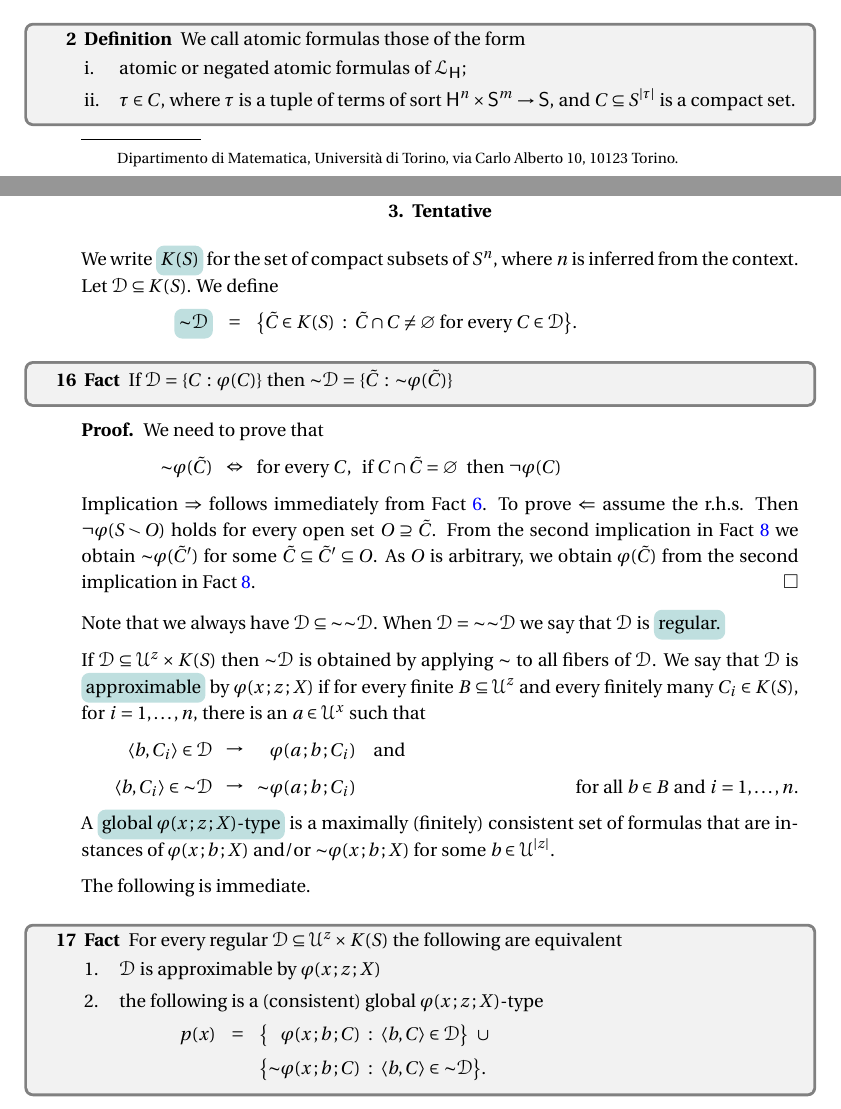
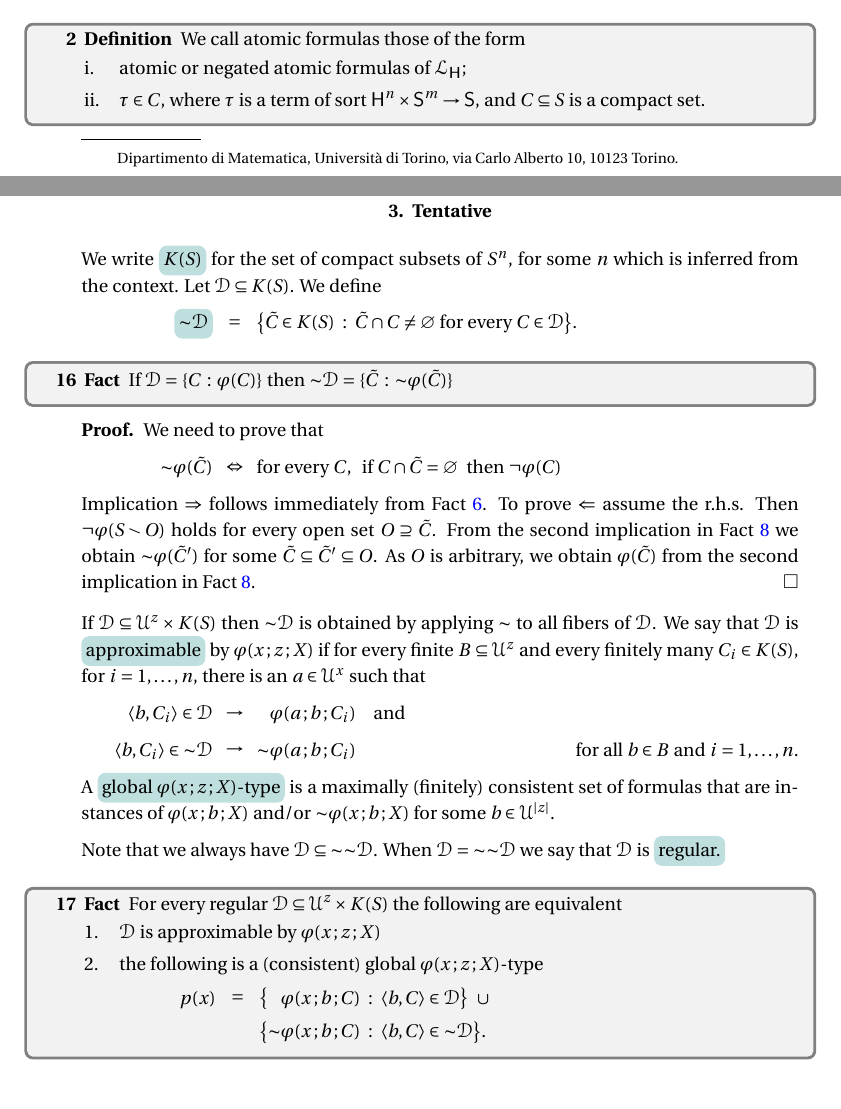
Before and after one commit to domenicozambella/clcl3, a LaTeX document (clcl3.tex): two parts of pages 1 and 7 of 8, joined at a grey line, cut so that both start at the same text. The pictures show the PDF file PDF/clcl3.pdf that the author committed with the source.

Commit message:
corretto arietà

```diff
--- a/clcl3.tex
+++ b/clcl3.tex
@@ -204,7 +204,7 @@ We write \emph{$x\in C$\/} for the predicate associated to a compact set $C$, an
   We call atomic formulas those of the form
   \begin{itemize}
   \item[i.] atomic or negated atomic formulas of ${\EuScript L}_{\sf H}$;
-  \item[ii.] $\tau\in C$, where $\tau$ is a tuple of terms of sort ${\sf H}^n\times {\sf S}^m\to {\sf S}$, and $C\subseteq S^{|\tau|}$ is a compact set.
+  \item[ii.] $\tau\in C$, where $\tau$ is a term of sort ${\sf H}^n\times {\sf S}^m\to {\sf S}$, and $C\subseteq S$ is a compact set.
   \end{itemize}
 \end{definition}
 
@@ -555,7 +555,7 @@ In both cases we contradict the stability of $\tau(x\,;z)$.
 \def\ceq#1#2#3{\parbox[t]{15ex}{$\displaystyle #1$}\medrel{#2}{$\displaystyle #3$}}
 
 
-We write \emph{$K(S)$\/} for the set of compact subsets of $S^n$, where $n$ is inferred from the context.
+We write \emph{$K(S)$\/} for the set of compact subsets of $S^n$, for some $n$ which is inferred from the context.
 Let ${\EuScript D}\subseteq K(S)$.
 We define
 
@@ -579,9 +579,6 @@ We define
   As $O$ is arbitrary, we obtain $\varphi(\tilde C)$ from the second implication in  Fact~\ref{fact_otto}.
 \end{proof}
 
-Note that we always have ${\EuScript D}\subseteq {\sim}{\sim}{\EuScript D}$.
-When ${\EuScript D}= {\sim}{\sim}{\EuScript D}$ we say that ${\EuScript D}$ is \emph{regular.}
-
 If ${\EuScript D}\subseteq{\EuScript U}^z\times K(S)$ then ${\sim}{\EuScript D}$ is obtained by applying $\sim$ to all fibers of ${\EuScript D}$.
 We say that ${\EuScript D}$ is \emph{approximable\/} by $\varphi(x\,;z\,;X)$ if for every finite $B\subseteq{\EuScript U}^z$ and every finitely many $C_i\in K(S)$, for $i=1,\dots,n$, there is an $a\in{\EuScript U}^x$ such that
 
@@ -591,7 +588,8 @@ We say that ${\EuScript D}$ is \emph{approximable\/} by $\varphi(x\,;z\,;X)$ if
 
 A \emph{global $\varphi(x\,;z\,;X)$-type\/} is a maximally (finitely) consistent set of formulas that are instances of $\varphi(x\,;b\,;X)$ and/or ${\sim}\varphi(x\,;b\,;X)$ for some $b\in{\EuScript U}^{|z|}$.
 
-The following is immediate.
+Note that we always have ${\EuScript D}\subseteq {\sim}{\sim}{\EuScript D}$.
+When ${\EuScript D}= {\sim}{\sim}{\EuScript D}$ we say that ${\EuScript D}$ is \emph{regular.}
 
 \begin{fact}
   For every regular ${\EuScript D}\subseteq {\EuScript U}^z\times K(S)$ the following are equivalent
```
Also changed, not shown: PDF/clcl3.pdf.
